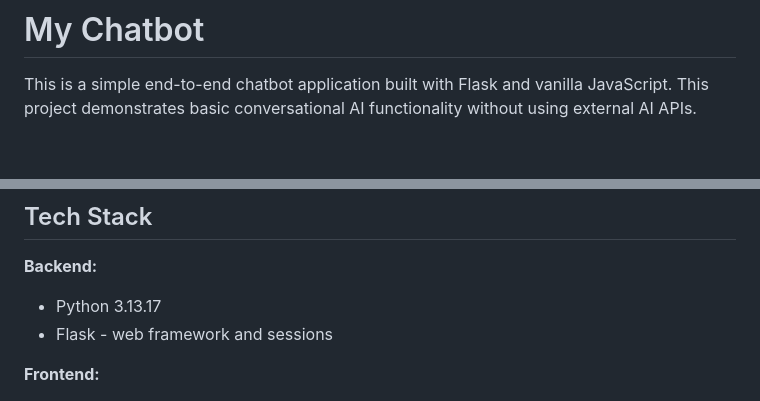
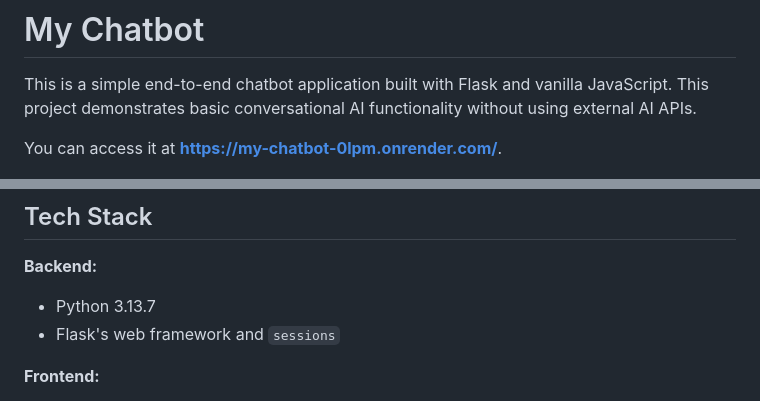
Before and after one commit to dorcasshee/my-chatbot, a Markdown page: README.md, 2 parts joined by grey strips. Rendered like a GitHub page; blank space fills up the shorter version.

```diff
--- a/README.md
+++ b/README.md
@@ -1,5 +1,7 @@
 # My Chatbot
 This is a simple end-to-end chatbot application built with Flask and vanilla JavaScript. This project demonstrates basic conversational AI functionality without using external AI APIs.
+
+You can access it at **[https://my-chatbot-0lpm.onrender.com/](https://my-chatbot-0lpm.onrender.com/)**.
 
 ![alt text](/img/my_chatbot.png)
 
@@ -20,8 +22,8 @@ This is a simple end-to-end chatbot application built with Flask and vanilla Jav
 
 ## Tech Stack
 **Backend:**
-- Python 3.13.17
-- Flask - web framework and sessions
+- Python 3.13.7
+- Flask's web framework and `sessions`
 
 **Frontend:**
 - HTML5
```
